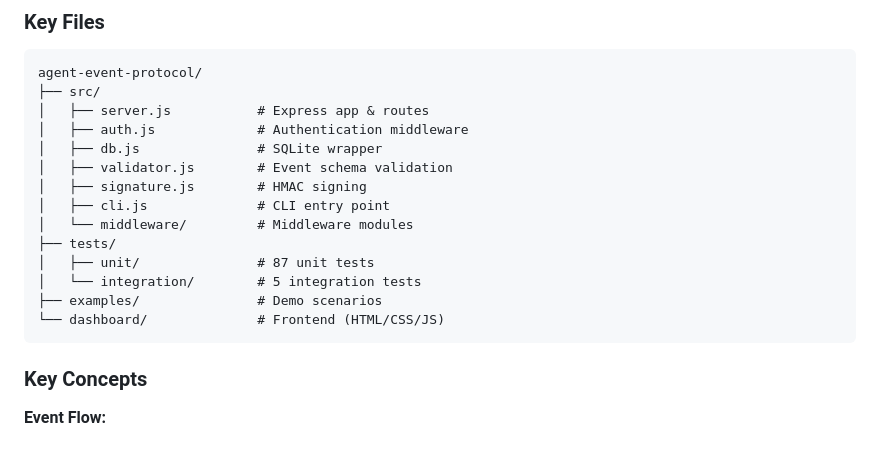
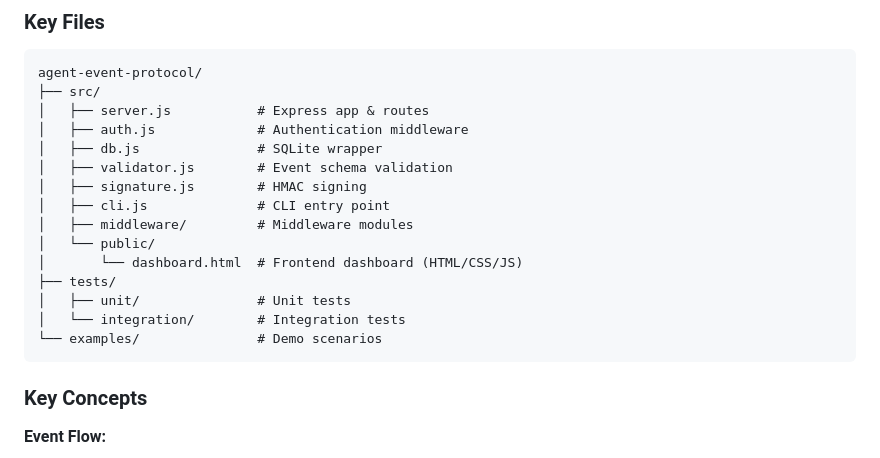
Before and after one commit to surpradhan/agent-event-protocol, a Markdown page: CONTRIBUTING.md, the part around the change. GitHub-like rendering.

Commit message:
docs: fix dashboard path in CONTRIBUTING architecture map (#96)
Correct the source-tree map in CONTRIBUTING.md: dashboard lives at src/public/dashboard.html (served from public/), not a top-level dashboard/ dir. Replace stale hardcoded test counts with generic wording.

````diff
--- a/CONTRIBUTING.md
+++ b/CONTRIBUTING.md
@@ -230,12 +230,13 @@ agent-event-protocol/
 │   ├── validator.js        # Event schema validation
 │   ├── signature.js        # HMAC signing
 │   ├── cli.js              # CLI entry point
-│   └── middleware/         # Middleware modules
+│   ├── middleware/         # Middleware modules
+│   └── public/
+│       └── dashboard.html  # Frontend dashboard (HTML/CSS/JS)
 ├── tests/
-│   ├── unit/               # 87 unit tests
-│   └── integration/        # 5 integration tests
-├── examples/               # Demo scenarios
-└── dashboard/              # Frontend (HTML/CSS/JS)
+│   ├── unit/               # Unit tests
+│   └── integration/        # Integration tests
+└── examples/               # Demo scenarios
 ```
 
 ### Key Concepts
````
